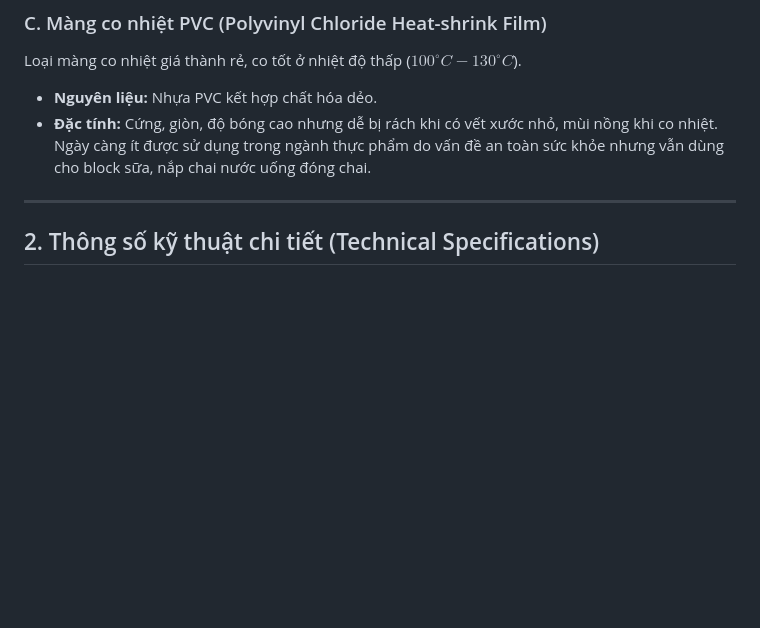
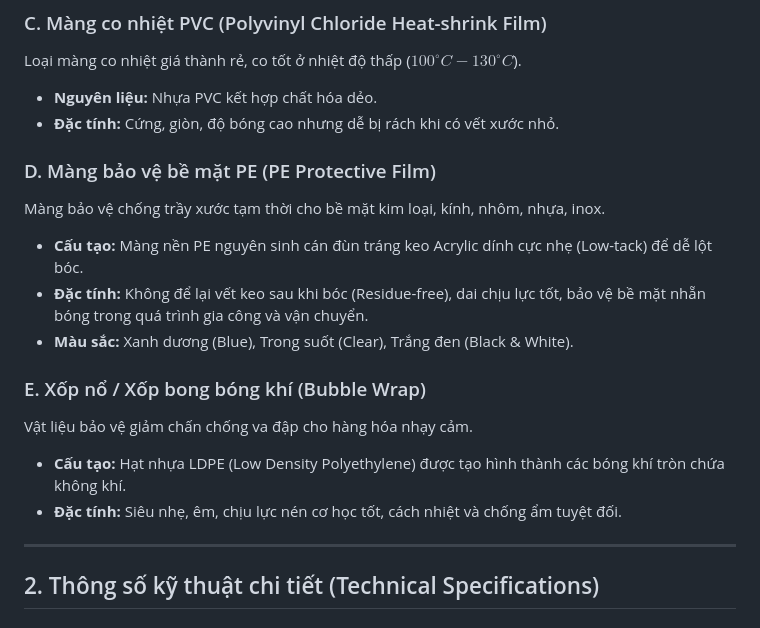
Before and after one commit to trminhcuongvn-art/tape-rd, a Markdown page: technical_specs/shrink_wrap.md, the part around the change. Drawn GitHub-style; blank space fills up the shorter version.

Commit message:
Upload R&D Tape & Shrink Wrap: shrink_wrap.md

```diff
--- a/technical_specs/shrink_wrap.md
+++ b/technical_specs/shrink_wrap.md
@@ -19,7 +19,18 @@ Loại màng co cao cấp bằng nhiệt độ thích hợp (thường từ $130
 ### C. Màng co nhiệt PVC (Polyvinyl Chloride Heat-shrink Film)
 Loại màng co nhiệt giá thành rẻ, co tốt ở nhiệt độ thấp ($100^\circ C - 130^\circ C$).
 *   **Nguyên liệu:** Nhựa PVC kết hợp chất hóa dẻo.
-*   **Đặc tính:** Cứng, giòn, độ bóng cao nhưng dễ bị rách khi có vết xước nhỏ, mùi nồng khi co nhiệt. Ngày càng ít được sử dụng trong ngành thực phẩm do vấn đề an toàn sức khỏe nhưng vẫn dùng cho block sữa, nắp chai nước uống đóng chai.
+*   **Đặc tính:** Cứng, giòn, độ bóng cao nhưng dễ bị rách khi có vết xước nhỏ.
+
+### D. Màng bảo vệ bề mặt PE (PE Protective Film)
+Màng bảo vệ chống trầy xước tạm thời cho bề mặt kim loại, kính, nhôm, nhựa, inox.
+*   **Cấu tạo:** Màng nền PE nguyên sinh cán đùn tráng keo Acrylic dính cực nhẹ (Low-tack) để dễ lột bóc.
+*   **Đặc tính:** Không để lại vết keo sau khi bóc (Residue-free), dai chịu lực tốt, bảo vệ bề mặt nhẵn bóng trong quá trình gia công và vận chuyển.
+*   **Màu sắc:** Xanh dương (Blue), Trong suốt (Clear), Trắng đen (Black & White).
+
+### E. Xốp nổ / Xốp bong bóng khí (Bubble Wrap)
+Vật liệu bảo vệ giảm chấn chống va đập cho hàng hóa nhạy cảm.
+*   **Cấu tạo:** Hạt nhựa LDPE (Low Density Polyethylene) được tạo hình thành các bóng khí tròn chứa không khí.
+*   **Đặc tính:** Siêu nhẹ, êm, chịu lực nén cơ học tốt, cách nhiệt và chống ẩm tuyệt đối.
 
 ---
 
```
